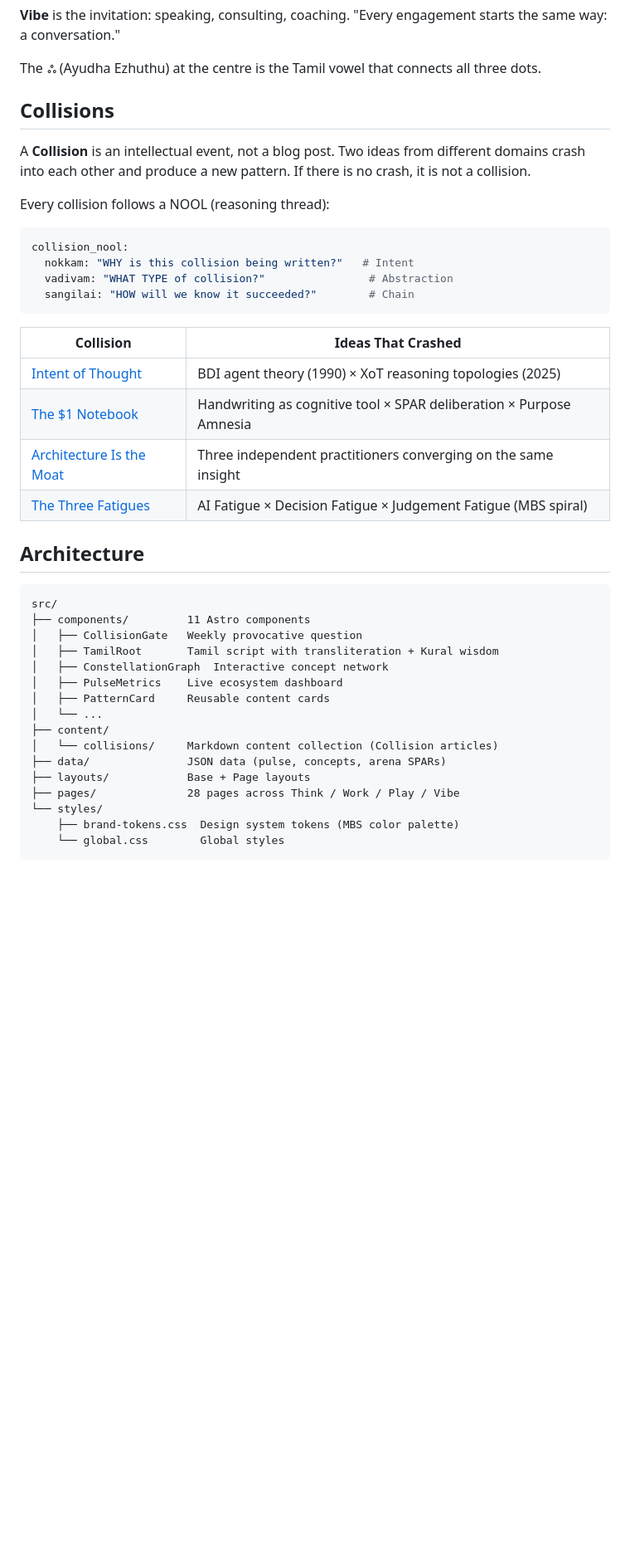
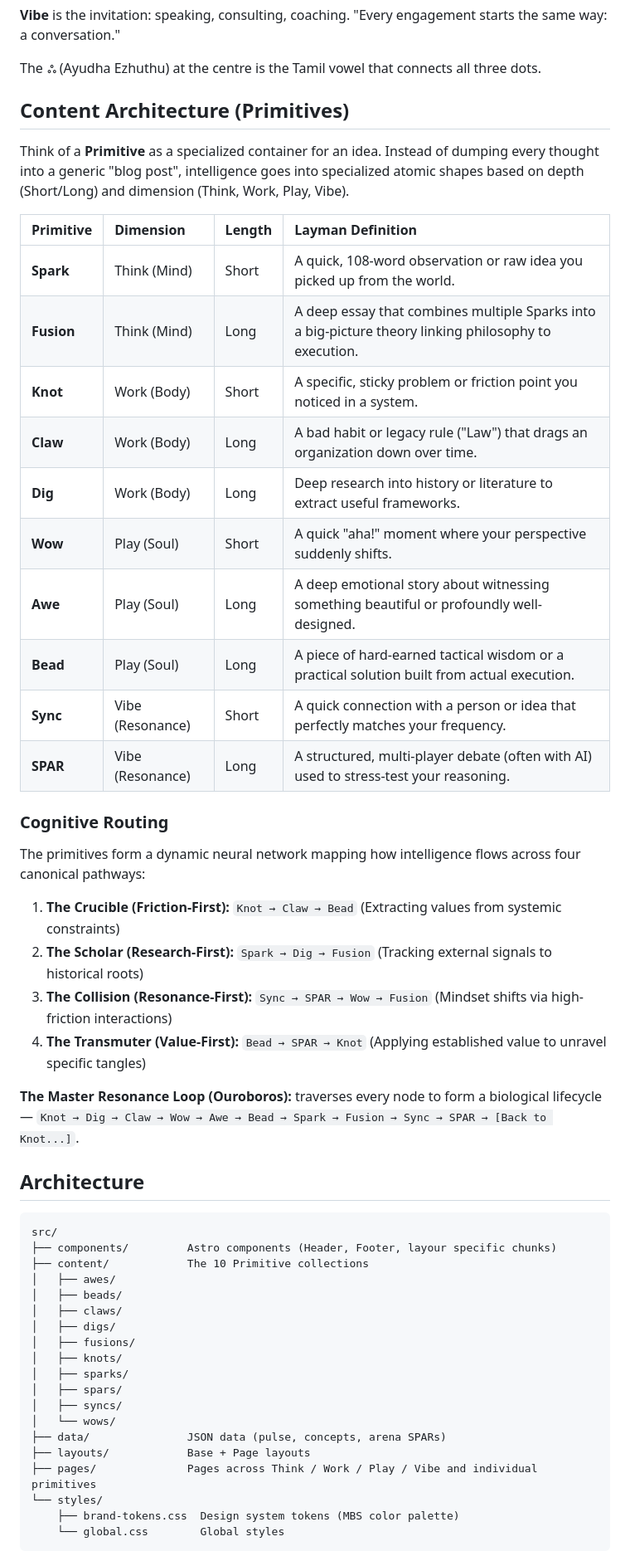
Before and after one commit to synthanai/naveenriaz.com, a Markdown page: README.md, the part around the change. Shown at 83% size. Rendered like a GitHub page; blank space fills up the shorter version.

Commit message:
docs: replace collision-based content structure with primitive-based cognitive routing architecture

````diff
--- a/README.md
+++ b/README.md
@@ -41,42 +41,53 @@ This one organises by **dimension of thought**:
 
 The ஃ (Ayudha Ezhuthu) at the centre is the Tamil vowel that connects all three dots.
 
-## Collisions
+## Content Architecture (Primitives)
 
-A **Collision** is an intellectual event, not a blog post. Two ideas from different domains crash into each other and produce a new pattern. If there is no crash, it is not a collision.
+Think of a **Primitive** as a specialized container for an idea. Instead of dumping every thought into a generic "blog post", intelligence goes into specialized atomic shapes based on depth (Short/Long) and dimension (Think, Work, Play, Vibe).
 
-Every collision follows a NOOL (reasoning thread):
+| Primitive | Dimension | Length | Layman Definition |
+| :--- | :--- | :--- | :--- |
+| **Spark** | Think (Mind) | Short | A quick, 108-word observation or raw idea you picked up from the world. |
+| **Fusion** | Think (Mind) | Long | A deep essay that combines multiple Sparks into a big-picture theory linking philosophy to execution. |
+| **Knot** | Work (Body) | Short | A specific, sticky problem or friction point you noticed in a system. |
+| **Claw** | Work (Body) | Long | A bad habit or legacy rule ("Law") that drags an organization down over time. |
+| **Dig** | Work (Body) | Long | Deep research into history or literature to extract useful frameworks. |
+| **Wow** | Play (Soul) | Short | A quick "aha!" moment where your perspective suddenly shifts. |
+| **Awe** | Play (Soul) | Long | A deep emotional story about witnessing something beautiful or profoundly well-designed. |
+| **Bead** | Play (Soul) | Long | A piece of hard-earned tactical wisdom or a practical solution built from actual execution. |
+| **Sync** | Vibe (Resonance) | Short | A quick connection with a person or idea that perfectly matches your frequency. |
+| **SPAR** | Vibe (Resonance) | Long | A structured, multi-player debate (often with AI) used to stress-test your reasoning. |
 
-```yaml
-collision_nool:
-  nokkam: "WHY is this collision being written?"   # Intent
-  vadivam: "WHAT TYPE of collision?"                # Abstraction
-  sangilai: "HOW will we know it succeeded?"        # Chain
-```
+### Cognitive Routing
 
-| Collision | Ideas That Crashed |
-|-----------|-------------------|
-| [Intent of Thought](src/content/collisions/intent-of-thought.md) | BDI agent theory (1990) × XoT reasoning topologies (2025) |
-| [The $1 Notebook](src/content/collisions/the-one-dollar-notebook.md) | Handwriting as cognitive tool × SPAR deliberation × Purpose Amnesia |
-| [Architecture Is the Moat](src/content/collisions/architecture-is-the-moat.md) | Three independent practitioners converging on the same insight |
-| [The Three Fatigues](src/content/collisions/fatigue-paradox.md) | AI Fatigue × Decision Fatigue × Judgement Fatigue (MBS spiral) |
+The primitives form a dynamic neural network mapping how intelligence flows across four canonical pathways:
+
+1. **The Crucible (Friction-First):** `Knot → Claw → Bead` (Extracting values from systemic constraints)
+2. **The Scholar (Research-First):** `Spark → Dig → Fusion` (Tracking external signals to historical roots)
+3. **The Collision (Resonance-First):** `Sync → SPAR → Wow → Fusion` (Mindset shifts via high-friction interactions)
+4. **The Transmuter (Value-First):** `Bead → SPAR → Knot` (Applying established value to unravel specific tangles)
+
+**The Master Resonance Loop (Ouroboros):** traverses every node to form a biological lifecycle — `Knot → Dig → Claw → Wow → Awe → Bead → Spark → Fusion → Sync → SPAR → [Back to Knot...]`.
 
 ## Architecture
 
-```
+```text
 src/
-├── components/         11 Astro components
-│   ├── CollisionGate   Weekly provocative question
-│   ├── TamilRoot       Tamil script with transliteration + Kural wisdom
-│   ├── ConstellationGraph  Interactive concept network
-│   ├── PulseMetrics    Live ecosystem dashboard
-│   ├── PatternCard     Reusable content cards
-│   └── ...
-├── content/
-│   └── collisions/     Markdown content collection (Collision articles)
+├── components/         Astro components (Header, Footer, layour specific chunks)
+├── content/            The 10 Primitive collections
+│   ├── awes/
+│   ├── beads/
+│   ├── claws/
+│   ├── digs/
+│   ├── fusions/
+│   ├── knots/
+│   ├── sparks/
+│   ├── spars/
+│   ├── syncs/
+│   └── wows/
 ├── data/               JSON data (pulse, concepts, arena SPARs)
 ├── layouts/            Base + Page layouts
-├── pages/              28 pages across Think / Work / Play / Vibe
+├── pages/              Pages across Think / Work / Play / Vibe and individual primitives
 └── styles/
     ├── brand-tokens.css  Design system tokens (MBS color palette)
     └── global.css        Global styles
````
